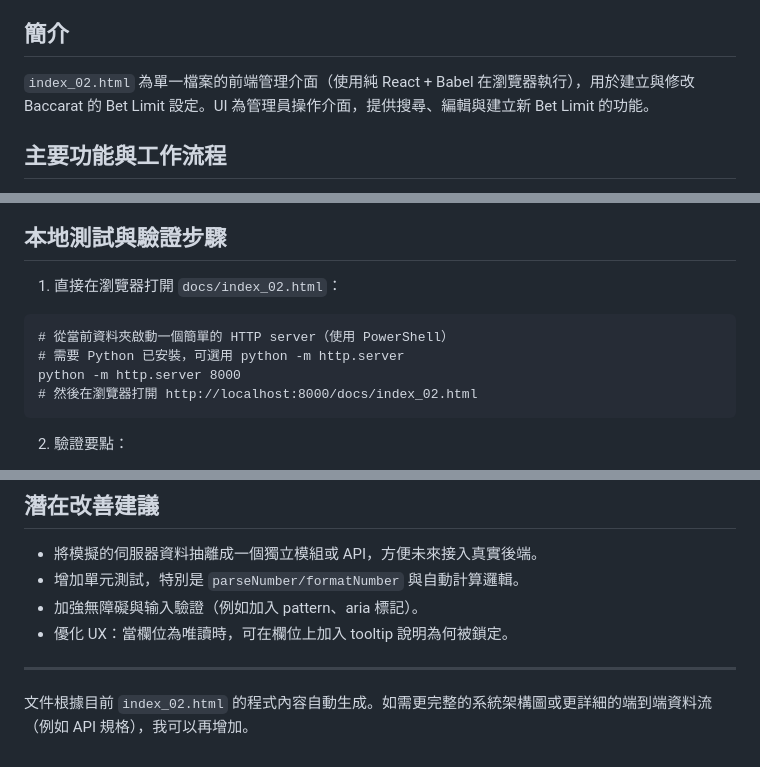
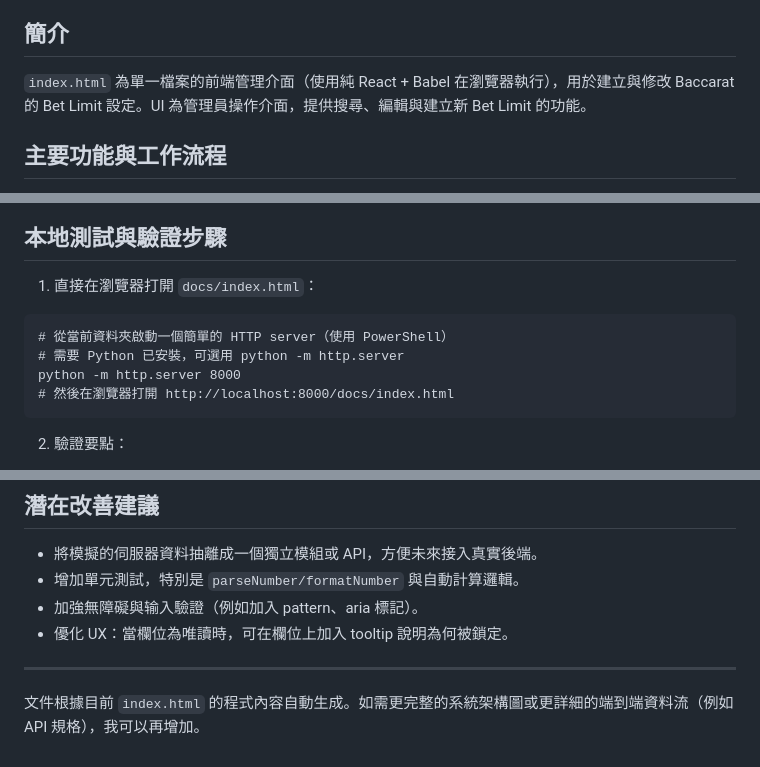
Before and after one commit to wowisjill-png/op_server, a Markdown page: README.md, 3 parts joined by grey strips. Rendered like a GitHub page.

Commit message:
Update README with new content and structure

````diff
--- a/README.md
+++ b/README.md
@@ -16,7 +16,7 @@
 
 ## 簡介
 
-`index_02.html` 為單一檔案的前端管理介面（使用純 React + Babel 在瀏覽器執行），用於建立與修改 Baccarat 的 Bet Limit 設定。UI 為管理員操作介面，提供搜尋、編輯與建立新 Bet Limit 的功能。
+`index.html` 為單一檔案的前端管理介面（使用純 React + Babel 在瀏覽器執行），用於建立與修改 Baccarat 的 Bet Limit 設定。UI 為管理員操作介面，提供搜尋、編輯與建立新 Bet Limit 的功能。
 
 ## 主要功能與工作流程
 
@@ -94,13 +94,13 @@ flowchart TD
 
 ## 本地測試與驗證步驟
 
-1. 直接在瀏覽器打開 `docs/index_02.html`：
+1. 直接在瀏覽器打開 `docs/index.html`：
 
 ```pwsh
 # 從當前資料夾啟動一個簡單的 HTTP server（使用 PowerShell）
 # 需要 Python 已安裝，可選用 python -m http.server
 python -m http.server 8000
-# 然後在瀏覽器打開 http://localhost:8000/docs/index_02.html
+# 然後在瀏覽器打開 http://localhost:8000/docs/index.html
 ```
 
 2. 驗證要點：
@@ -123,4 +123,4 @@ python -m http.server 8000
 ---
 
 
-文件根據目前 `index_02.html` 的程式內容自動生成。如需更完整的系統架構圖或更詳細的端到端資料流（例如 API 規格），我可以再增加。
+文件根據目前 `index.html` 的程式內容自動生成。如需更完整的系統架構圖或更詳細的端到端資料流（例如 API 規格），我可以再增加。
````
